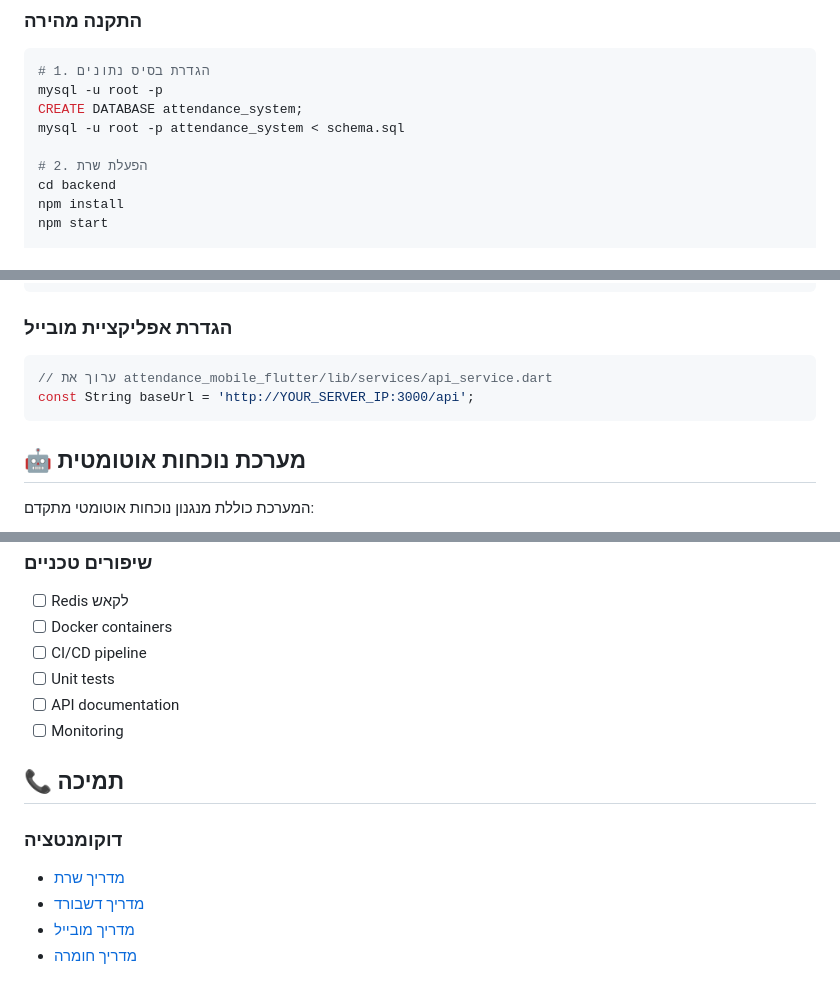
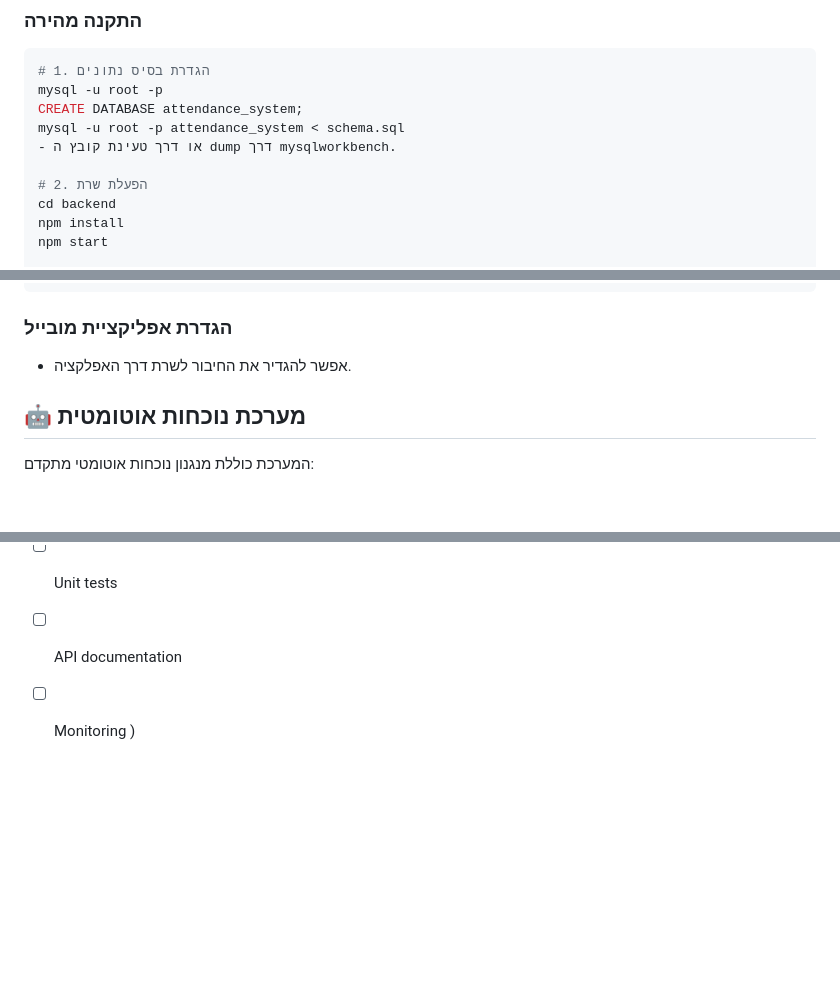
Before and after one commit to weaamabusiam/smart-employee-management, a Markdown page: README.md, 3 parts joined by grey strips. Rendered like a GitHub page; blank space fills up the shorter version.

````diff
--- a/README.md
+++ b/README.md
@@ -48,6 +48,7 @@
 mysql -u root -p
 CREATE DATABASE attendance_system;
 mysql -u root -p attendance_system < schema.sql
+- או דרך טעינת קובץ ה dump דרך mysqlworkbench.
 
 # 2. הפעלת שרת
 cd backend
@@ -98,11 +99,7 @@ const char* serverUrl = "http://YOUR_SERVER_IP:3000";
 ```
 
 ### הגדרת אפליקציית מובייל
-```dart
-// ערוך את attendance_mobile_flutter/lib/services/api_service.dart
-const String baseUrl = 'http://YOUR_SERVER_IP:3000/api';
-```
-
+- אפשר להגדיר את החיבור לשרת דרך האפלקציה.
 ## 🤖 מערכת נוכחות אוטומטית
 
 המערכת כוללת מנגנון נוכחות אוטומטי מתקדם:
@@ -184,11 +181,4 @@ const String baseUrl = 'http://YOUR_SERVER_IP:3000/api';
 - [ ] Unit tests
 - [ ] API documentation
 - [ ] Monitoring
-
-## 📞 תמיכה
-
-### דוקומנטציה
-- [מדריך שרת](backend/README.md)
-- [מדריך דשבורד](dashboard/README.md)
-- [מדריך מובייל](mobile/README.md)
-- [מדריך חומרה](aruino/README.md)
+)
````
Also changed, not shown: other parts of README.md (+2 -2 lines).
